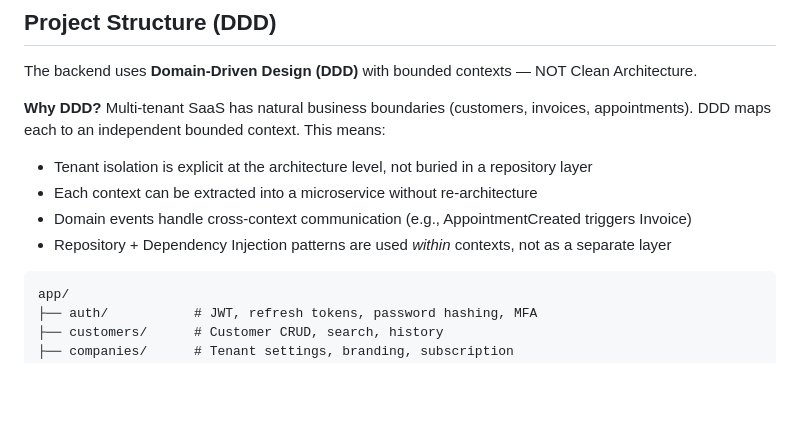
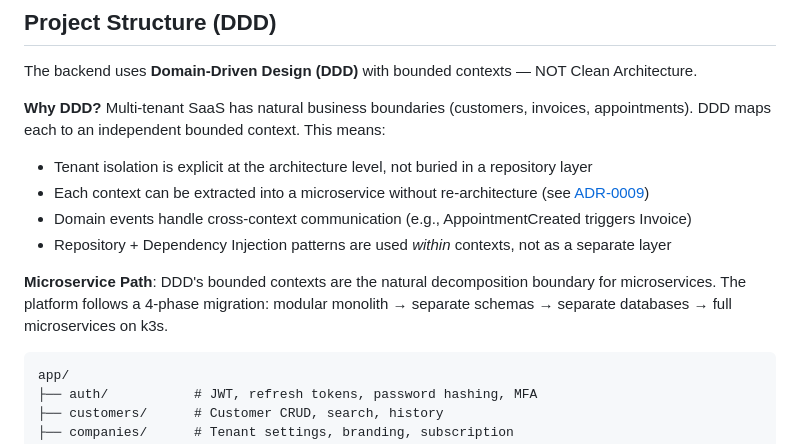
Before and after one commit to CMGeorge/Nexus, a Markdown page: README.md, the part around the change. GitHub-like rendering; blank space fills up the shorter version.

Commit message:
docs: add ADR-0009 microservice strategy via DDD bounded contexts

````diff
--- a/README.md
+++ b/README.md
@@ -119,9 +119,11 @@ The backend uses **Domain-Driven Design (DDD)** with bounded contexts — NOT Cl
 
 **Why DDD?** Multi-tenant SaaS has natural business boundaries (customers, invoices, appointments). DDD maps each to an independent bounded context. This means:
 - Tenant isolation is explicit at the architecture level, not buried in a repository layer
-- Each context can be extracted into a microservice without re-architecture
+- Each context can be extracted into a microservice without re-architecture (see [ADR-0009](docs/adr/0009-microservice-strategy.md))
 - Domain events handle cross-context communication (e.g., AppointmentCreated triggers Invoice)
 - Repository + Dependency Injection patterns are used *within* contexts, not as a separate layer
+
+**Microservice Path**: DDD's bounded contexts are the natural decomposition boundary for microservices. The platform follows a 4-phase migration: modular monolith → separate schemas → separate databases → full microservices on k3s.
 
 ```
 app/
````
Also changed, not shown: AGENTS.md (+1 -0 lines), docs/adr/0009-microservice-strategy.md (added, +111 -0 lines).
